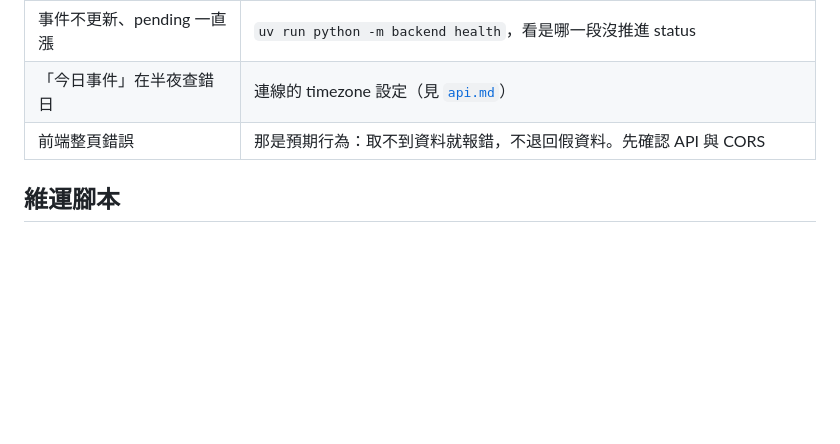
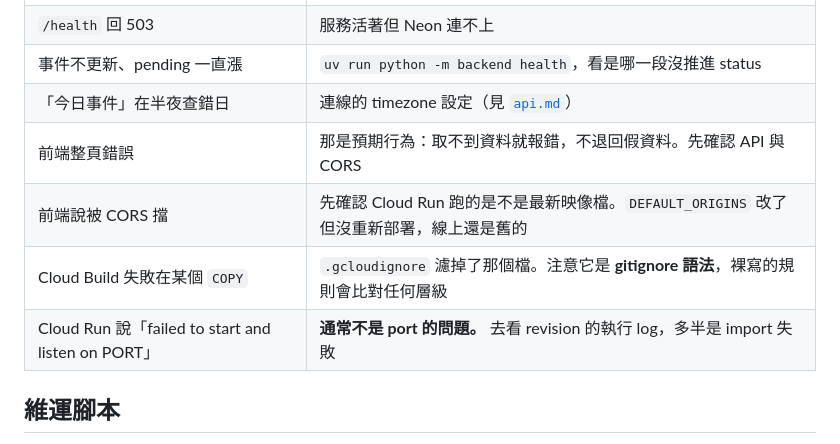
Before and after one commit to our-best-project/Justmarket, a Markdown page: docs/operations.md, the part around one of its changes. GitHub-like rendering; blank space fills up the shorter version.

```diff
--- a/docs/operations.md
+++ b/docs/operations.md
@@ -148,6 +218,9 @@ content-type 是 text/html），前端會誤判成資料格式錯，極難察覺
 | 事件不更新、pending 一直漲 | `uv run python -m backend health`，看是哪一段沒推進 status |
 | 「今日事件」在半夜查錯日 | 連線的 timezone 設定（見 [`api.md`](api.md)） |
 | 前端整頁錯誤 | 那是預期行為：取不到資料就報錯，不退回假資料。先確認 API 與 CORS |
+| 前端說被 CORS 擋 | 先確認 Cloud Run 跑的是不是最新映像檔。`DEFAULT_ORIGINS` 改了但沒重新部署，線上還是舊的 |
+| Cloud Build 失敗在某個 `COPY` | `.gcloudignore` 濾掉了那個檔。注意它是 **gitignore 語法**，裸寫的規則會比對任何層級 |
+| Cloud Run 說「failed to start and listen on PORT」 | **通常不是 port 的問題。** 去看 revision 的執行 log，多半是 import 失敗 |
 
 ## 維運腳本
 
```
Also changed, not shown: other parts of docs/operations.md (+70 -0 lines), docs/decisions.md (+24 -0 lines).
